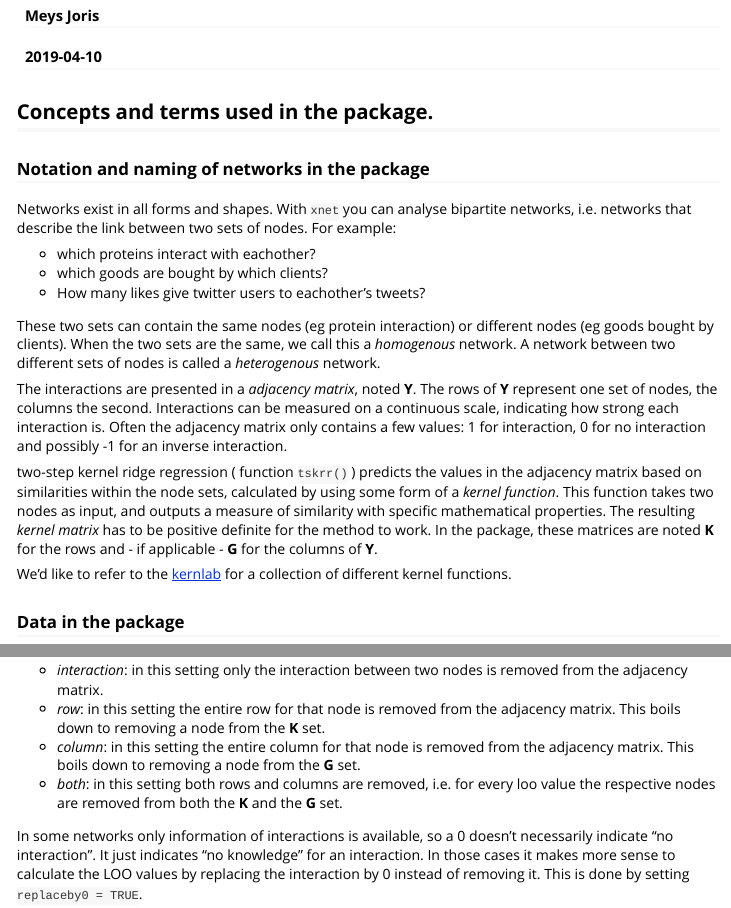
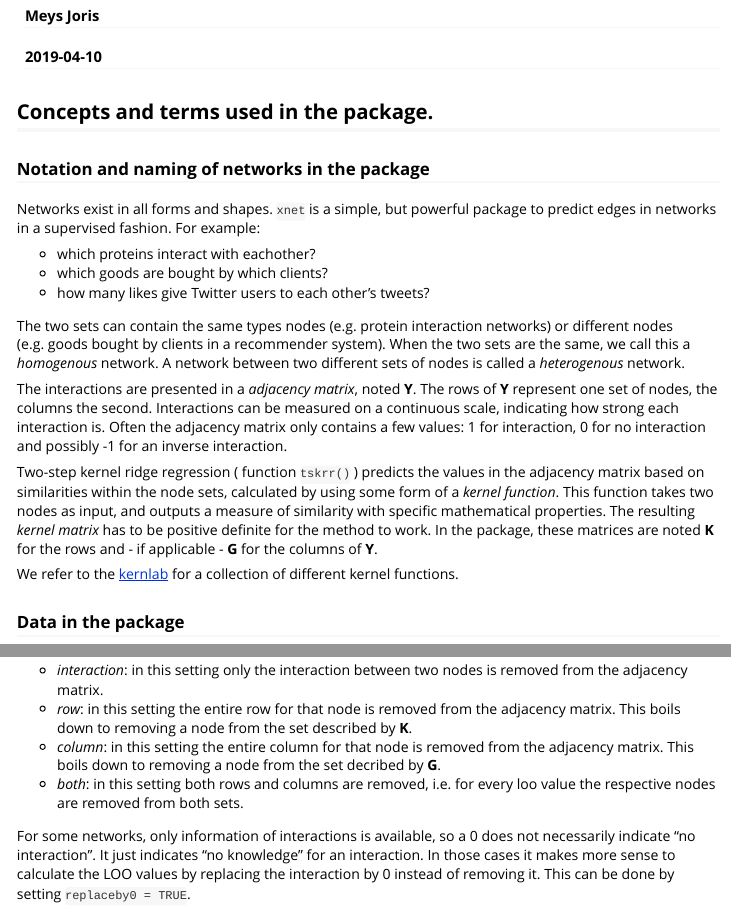
Before and after one commit to CenterForStatistics-UGent/xnet, an R Markdown document (vignettes/xnet_ShortIntroduction.Rmd): the page in a window 1100 px wide, from 110 px down, and a second part further down, joined at a grey line. Rendered offline with R 4.5, knitr and Pandoc, with nearby package versions; some code elsewhere in the file could not run offline.

Commit message:
:pencil2: update vignette

````diff
--- a/vignettes/xnet_ShortIntroduction.Rmd
+++ b/vignettes/xnet_ShortIntroduction.Rmd
@@ -22,18 +22,16 @@ suppressMessages(library(xnet))
 
 ### Notation and naming of networks in the package
 
-Networks exist in all forms and shapes. With `xnet` you can analyse
-bipartite networks, i.e. networks that describe the link between two
-sets of nodes. For example:
+Networks exist in all forms and shapes. `xnet` is a simple, but powerful package to predict edges in networks in a supervised fashion. For example:
 
  * which proteins interact with eachother?
  * which goods are bought by which clients?
- * How many likes give twitter users to eachother's tweets?
+ * how many likes give Twitter users to each other's tweets?
 
-These two sets can contain the same nodes (eg protein interaction) or
-different nodes (eg goods bought by clients). When the two sets are
-the same, we call this a *homogenous* network. A network between two
-different sets of nodes is called a *heterogenous* network.
+The two sets can contain the same types nodes (e.g. protein interaction
+networks) or different nodes (e.g. goods bought by clients in a recommender
+system). When the two sets are the same, we call this a *homogenous* network.
+A network between two different sets of nodes is called a *heterogenous* network.
 
 The interactions are presented in a *adjacency matrix*, noted **Y**.
 The rows of **Y** represent one set of nodes, the columns the second.
@@ -42,7 +40,7 @@ how strong each interaction is. Often the adjacency matrix only contains
 a few values: 1 for interaction, 0 for no interaction and possibly -1
 for an inverse interaction.
 
-two-step kernel ridge regression ( function `tskrr()` ) predicts the values
+Two-step kernel ridge regression ( function `tskrr()` ) predicts the values
 in  the adjacency matrix based on similarities within the node sets,
 calculated by using some form of a *kernel function*. This function takes
 two nodes as input, and outputs a measure of similarity with specific
@@ -50,7 +48,7 @@ mathematical properties. The resulting *kernel matrix* has to be positive
 definite for the method to work. In the package, these matrices are noted
 **K** for the rows and - if applicable - **G** for the columns of **Y**.
 
-We'd like to refer to the [kernlab](https://cloud.r-project.org/package=kernlab) for a collection
+We refer to the [kernlab](https://cloud.r-project.org/package=kernlab) for a collection
 of different kernel functions.
 
 ### Data in the package
@@ -167,19 +165,18 @@ of different settings, which can be passed to the argument `exclusion`:
  is removed from the adjacency matrix.
  * *row*: in this setting the entire row for that node is removed
  from the adjacency matrix. This boils down to removing a node from
- the **K** set.
+ the set described by **K**.
  * *column*: in this setting the entire column for that node is removed
  from the adjacency matrix. This boils down to removing a node from the
- **G** set.
+ set decribed by **G**.
  * *both*: in this setting both rows and columns are removed, i.e. for
- every loo value the respective nodes are removed from both the **K**
- and the **G** set.
+ every loo value the respective nodes are removed from both sets.
 
-In some networks only information of interactions is available, so a 0
-doesn't necessarily indicate "no interaction". It just indicates
+For some networks, only information of interactions is available, so a 0
+does not necessarily indicate "no interaction". It just indicates
 "no knowledge" for an interaction. In those cases it makes more sense
 to calculate the LOO values by replacing the interaction by 0 instead
-of removing it. This is done by setting `replaceby0 = TRUE`.
+of removing it. This can be done by setting `replaceby0 = TRUE`.
 
 ```{r calculate loo values}
 loo_drugs_interaction <- loo(drugmodel, exclusion = "interaction",
````
Also changed, not shown: vignettes/xnet_ShortIntroduction.Rmd (32 more changed lines).
